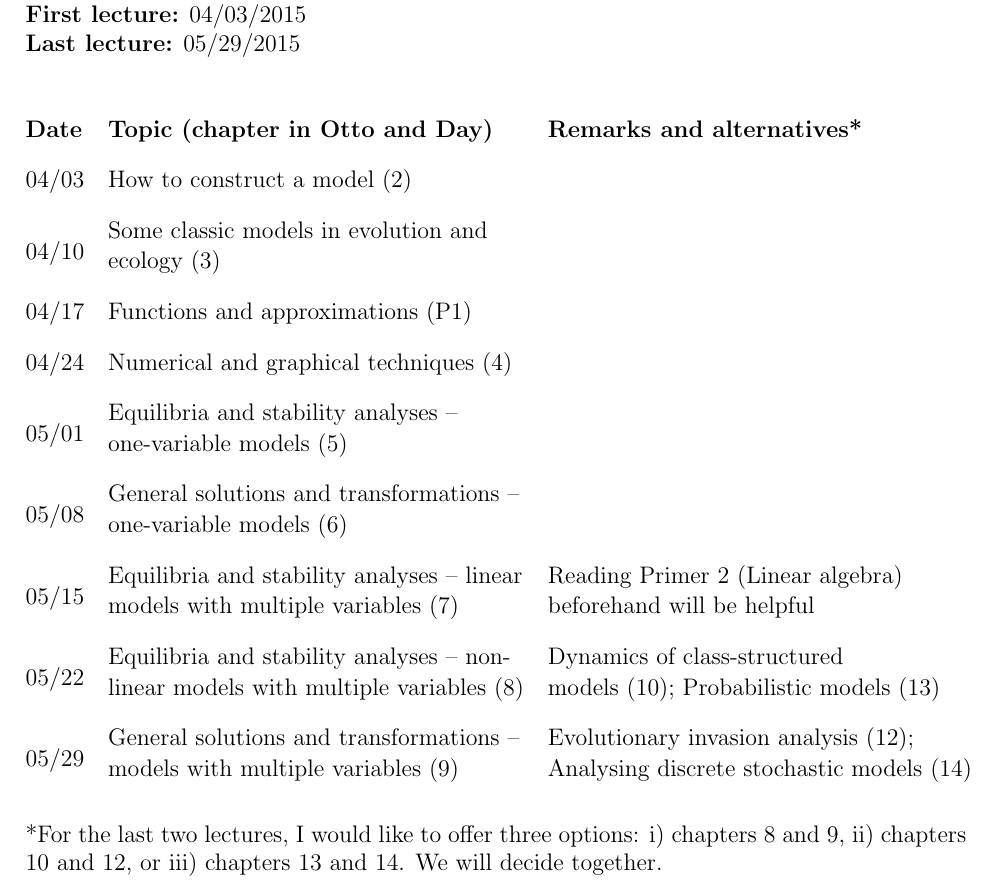
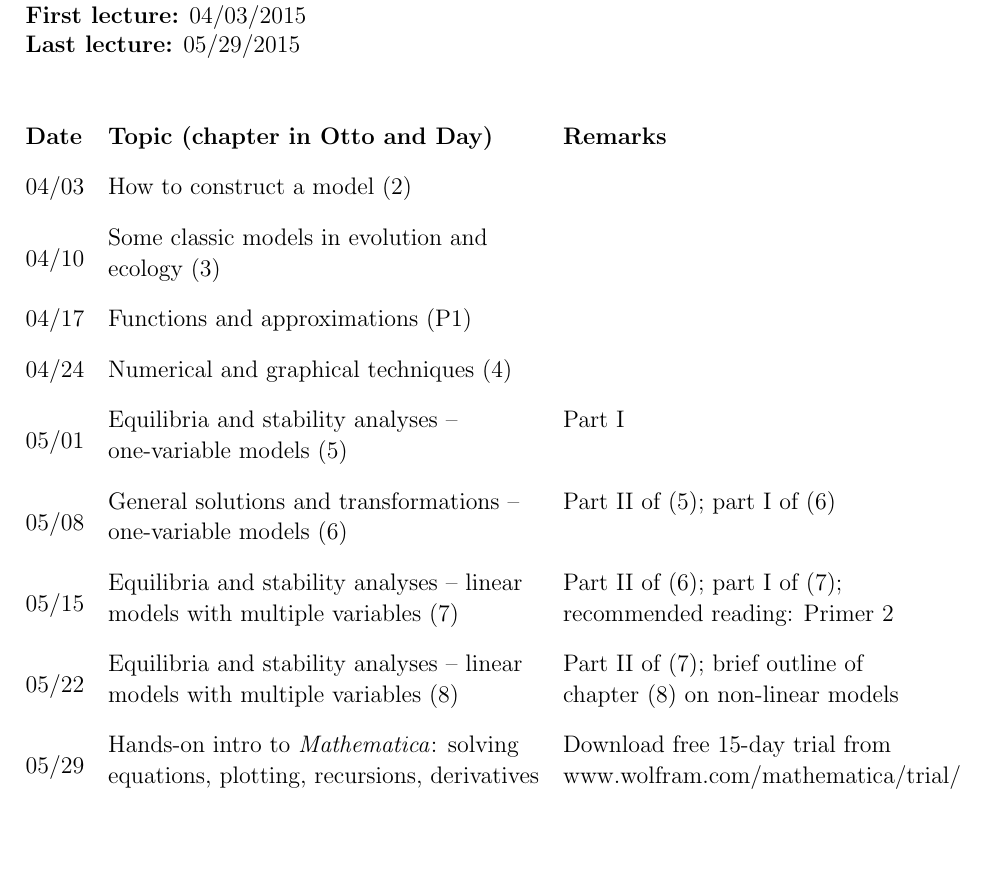
Before and after one commit to saeschba/MathTechEE, a LaTeX document (Admin/Syllabus.tex): part of the page, cut so that both start at the same text, the shorter picture padded with empty space. Compiled offline with pdfLaTeX.

Commit message:
Updated the syllabus. Finished slides for unit 6 part I. Started with unit II.

```diff
--- a/Admin/Syllabus.tex
+++ b/Admin/Syllabus.tex
@@ -29,9 +29,10 @@
 
 \renewcommand{\arraystretch}{1.75}
 
+% Version 2
 \begin{table}[ht]
 	\begin{tabular}{@{\extracolsep{\fill}}llll}
-		\textbf{Date} & \textbf{Topic (chapter in Otto and Day)} & \textbf{Remarks and alternatives*} \\
+		\textbf{Date} & \textbf{Topic (chapter in Otto and Day)} & \textbf{Remarks} \\
 		%\hline
 		04/03 & How to construct a model (2) & \\
 
@@ -42,25 +43,59 @@
 
 		04/24 & Numerical and graphical techniques (4) & \\
 
-		\multirow{2}{*}{05/01} & Equilibria and stability analyses -- & \multirow{2}{*}{}\\[-0.35cm]
+		\multirow{2}{*}{05/01} & Equilibria and stability analyses -- & Part I\\[-0.35cm]
 		 & one-variable models (5) & \\
 
-		\multirow{2}{*}{05/08} & General solutions and transformations -- & \multirow{2}{*}{}\\[-0.35cm]
+		\multirow{2}{*}{05/08} & General solutions and transformations -- & Part II of (5); part I of (6) \\[-0.35cm]
 		 & one-variable models (6) & \\
 
-		\multirow{2}{*}{05/15} & Equilibria and stability analyses -- linear & Reading Primer 2 (Linear algebra)\\[-0.35cm]
-		 & models with multiple variables (7) & beforehand will be helpful\\
+		\multirow{2}{*}{05/15} & Equilibria and stability analyses -- linear & Part II of (6); part I of (7);\\[-0.35cm]
+		 & models with multiple variables (7) & recommended reading: Primer 2\\
 
-		\multirow{2}{*}{05/22} & Equilibria and stability analyses -- non-& Dynamics of class-structured \\[-0.35cm]
-		 & linear models with multiple variables (8) & models (10); Probabilistic models (13) \\
+		\multirow{2}{*}{05/22} & Equilibria and stability analyses -- linear& Part II of (7); brief outline of \\[-0.35cm]
+		 & models with multiple variables (8) & chapter (8) on non-linear models \\
 
-		\multirow{2}{*}{05/29} & General solutions and transformations -- & Evolutionary invasion analysis (12);\\[-0.35cm]
-		 & models with multiple variables (9) & Analysing discrete stochastic models (14) \\
+		\multirow{2}{*}{05/29} & Hands-on intro to \emph{Mathematica}: solving & Download free 15-day trial from\\[-0.35cm]
+		 & equations, plotting, recursions, derivatives & www.wolfram.com/mathematica/trial/ \\
 
 	\end{tabular}
 \end{table}
 
-\noindent*For the last two lectures, I would like to offer three options: i) chapters 8 and 9, ii) chapters 10 and 12, or iii) chapters 13 and 14. We will decide together.
+%\pagebreak
+%
+%% Version 1
+%\begin{table}[ht]
+%	\begin{tabular}{@{\extracolsep{\fill}}llll}
+%		\textbf{Date} & \textbf{Topic (chapter in Otto and Day)} & \textbf{Remarks and alternatives*} \\
+%		%\hline
+%		04/03 & How to construct a model (2) & \\
+%
+%		\multirow{2}{*}{04/10} & Some classic models in evolution and& \multirow{2}{*}{}\\[-0.35cm]
+%		 & ecology (3) & \\
+%
+%		04/17 & Functions and approximations (P1) &  \\
+%
+%		04/24 & Numerical and graphical techniques (4) & \\
+%
+%		\multirow{2}{*}{05/01} & Equilibria and stability analyses -- & \multirow{2}{*}{}\\[-0.35cm]
+%		 & one-variable models (5) & \\
+%
+%		\multirow{2}{*}{05/08} & General solutions and transformations -- & \multirow{2}{*}{}\\[-0.35cm]
+%		 & one-variable models (6) & \\
+%
+%		\multirow{2}{*}{05/15} & Equilibria and stability analyses -- linear & Reading Primer 2 (Linear algebra)\\[-0.35cm]
+%		 & models with multiple variables (7) & beforehand will be helpful\\
+%
+%		\multirow{2}{*}{05/22} & Equilibria and stability analyses -- non-& Dynamics of class-structured \\[-0.35cm]
+%		 & linear models with multiple variables (8) & models (10); Probabilistic models (13) \\
+%
+%		\multirow{2}{*}{05/29} & General solutions and transformations -- & Evolutionary invasion analysis (12);\\[-0.35cm]
+%		 & models with multiple variables (9) & Analysing discrete stochastic models (14) \\
+%
+%	\end{tabular}
+%\end{table}
+%
+%\noindent*For the last two lectures, I would like to offer three options: i) chapters 8 and 9, ii) chapters 10 and 12, or iii) chapters 13 and 14. We will decide together.
 
 
 \end{document}
```
Also changed, not shown: Admin/Syllabus.pdf, Slides/06_GeneSolTransformOLM_I.pdf (added), Slides/P1_FunctionsAndApproximations.pdf (added), 2 other files.
